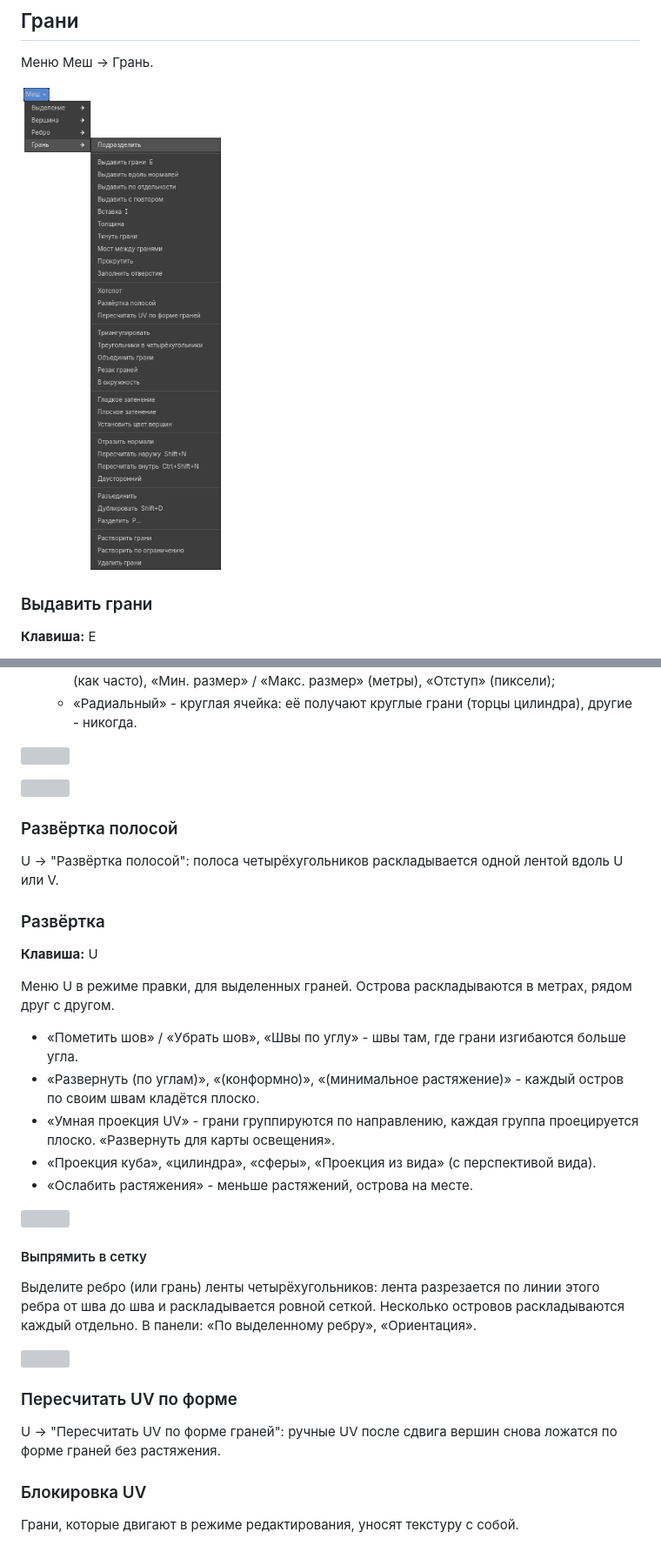
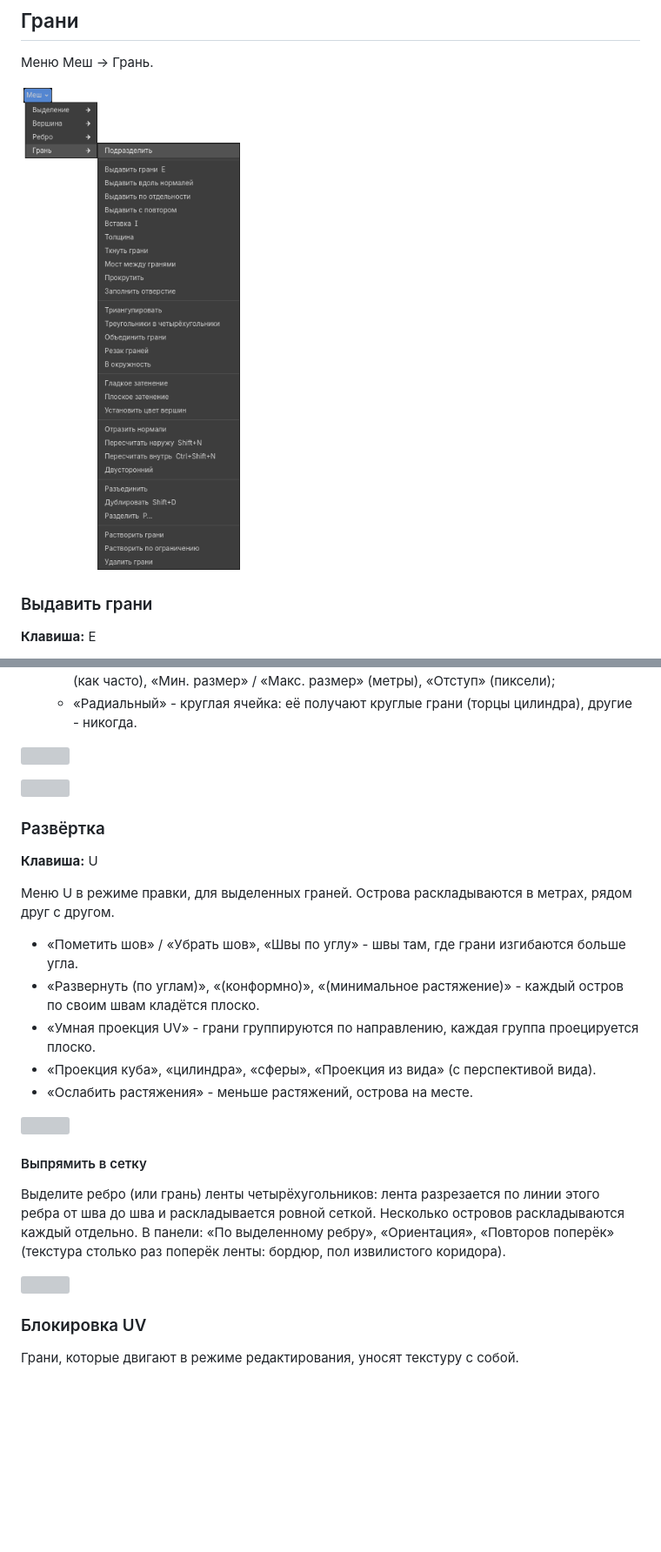
Before and after one commit to haker2377/hewn, a Markdown page: docs/manual_ru.md, 2 parts joined by grey strips. Shown at 87% size. Rendered like a GitHub page; pictures changed too: docs/images/face_menu_ru.png; blank space fills up the shorter version; grey boxes are pictures that could not be loaded.

```diff
--- a/docs/manual_ru.md
+++ b/docs/manual_ru.md
@@ -1289,10 +1289,6 @@ G / R / S - то же мышью без ручек. Клик мимо ручек
 
 ![](images/hotspot_bend.png)
 
-### Развёртка полосой
-
-U -> "Развёртка полосой": полоса четырёхугольников раскладывается одной лентой вдоль U или V.
-
 ### Развёртка
 **Клавиша:** U
 
@@ -1300,8 +1296,7 @@ U -> "Развёртка полосой": полоса четырёхуголь
 
 - «Пометить шов» / «Убрать шов», «Швы по углу» - швы там, где грани изгибаются больше угла.
 - «Развернуть (по углам)», «(конформно)», «(минимальное растяжение)» - каждый остров по своим швам кладётся плоско.
-- «Умная проекция UV» - грани группируются по направлению, каждая группа проецируется плоско. «Развернуть для карты
-  освещения».
+- «Умная проекция UV» - грани группируются по направлению, каждая группа проецируется плоско.
 - «Проекция куба», «цилиндра», «сферы», «Проекция из вида» (с перспективой вида).
 - «Ослабить растяжения» - меньше растяжений, острова на месте.
 
@@ -1311,13 +1306,9 @@ U -> "Развёртка полосой": полоса четырёхуголь
 
 Выделите ребро (или грань) ленты четырёхугольников: лента разрезается по линии этого ребра от шва до шва и
 раскладывается ровной сеткой. Несколько островов раскладываются каждый отдельно. В панели: «По выделенному ребру»,
-«Ориентация».
+«Ориентация», «Повторов поперёк» (текстура столько раз поперёк ленты: бордюр, пол извилистого коридора).
 
 ![](images/quadrify.png)
-
-### Пересчитать UV по форме
-
-U -> "Пересчитать UV по форме граней": ручные UV после сдвига вершин снова ложатся по форме граней без растяжения.
 
 ### Блокировка UV
 
```
Also changed, not shown: docs/manual_en.md (+3 -11 lines), docs/images/face_menu.png, 14 other files.
